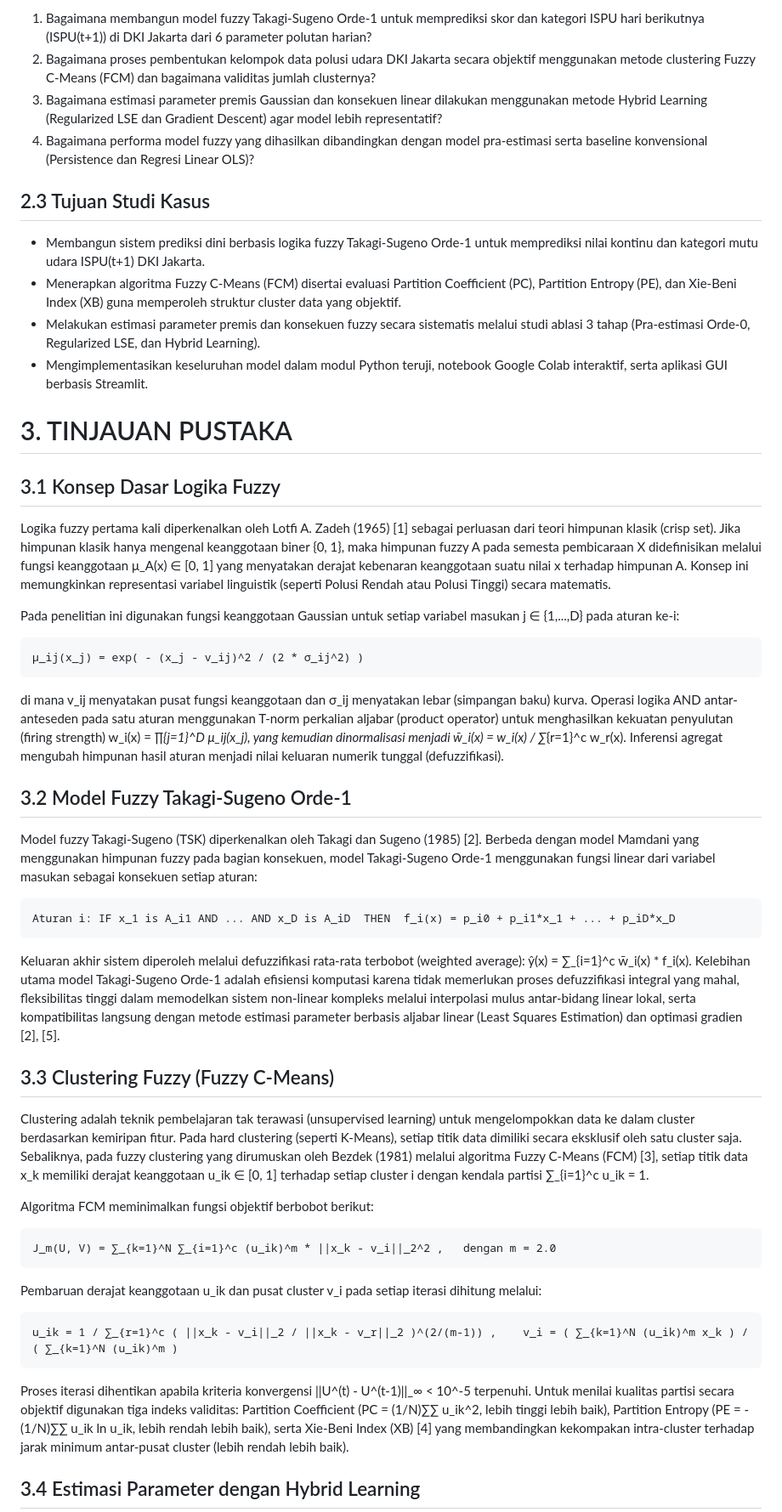
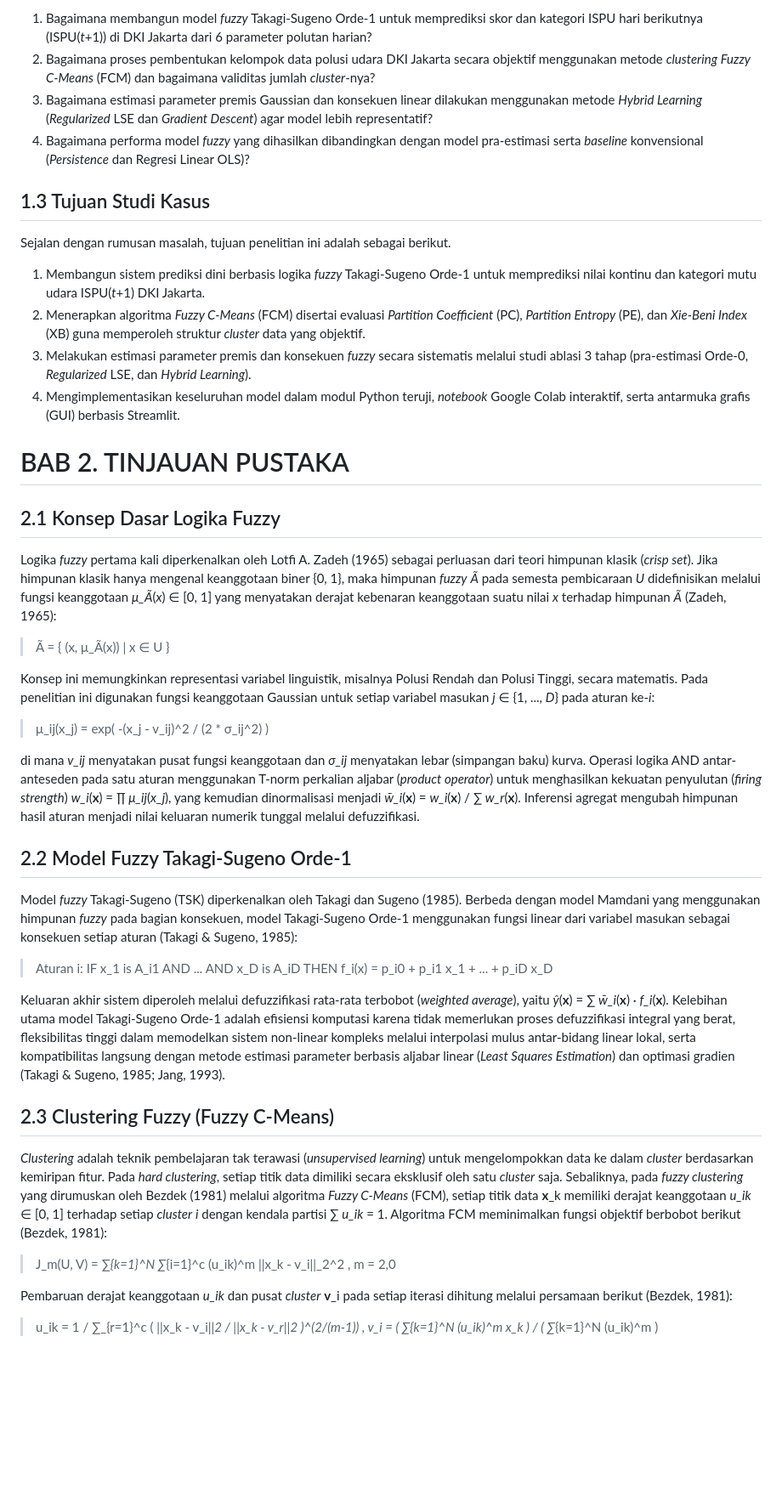
Before and after one commit to m3n54/ispu-dki-fuzzy-fcm-hybrid, a Markdown page: report/laporan_ispu_fuzzy.md, the part around one of its changes. Shown at 85% size. GitHub-like rendering; blank space fills up the shorter version.

````diff
--- a/report/laporan_ispu_fuzzy.md
+++ b/report/laporan_ispu_fuzzy.md
@@ -38,69 +44,59 @@ Meskipun pusat dan lebar fungsi keanggotaan awal dapat diturunkan langsung dari
 
 
-1. Bagaimana membangun model fuzzy Takagi-Sugeno Orde-1 untuk memprediksi skor dan kategori ISPU hari berikutnya (ISPU(t+1)) di DKI Jakarta dari 6 parameter polutan harian?
-2. Bagaimana proses pembentukan kelompok data polusi udara DKI Jakarta secara objektif menggunakan metode clustering Fuzzy C-Means (FCM) dan bagaimana validitas jumlah clusternya?
-3. Bagaimana estimasi parameter premis Gaussian dan konsekuen linear dilakukan menggunakan metode Hybrid Learning (Regularized LSE dan Gradient Descent) agar model lebih representatif?
-4. Bagaimana performa model fuzzy yang dihasilkan dibandingkan dengan model pra-estimasi serta baseline konvensional (Persistence dan Regresi Linear OLS)?
+1. Bagaimana membangun model *fuzzy* Takagi-Sugeno Orde-1 untuk memprediksi skor dan kategori ISPU hari berikutnya (ISPU(*t*+1)) di DKI Jakarta dari 6 parameter polutan harian?
+2. Bagaimana proses pembentukan kelompok data polusi udara DKI Jakarta secara objektif menggunakan metode *clustering* *Fuzzy C-Means* (FCM) dan bagaimana validitas jumlah *cluster*-nya?
+3. Bagaimana estimasi parameter premis Gaussian dan konsekuen linear dilakukan menggunakan metode *Hybrid Learning* (*Regularized* LSE dan *Gradient Descent*) agar model lebih representatif?
+4. Bagaimana performa model *fuzzy* yang dihasilkan dibandingkan dengan model pra-estimasi serta *baseline* konvensional (*Persistence* dan Regresi Linear OLS)?
 
 
-## 2.3 Tujuan Studi Kasus
+## 1.3 Tujuan Studi Kasus
+
+Sejalan dengan rumusan masalah, tujuan penelitian ini adalah sebagai berikut.
 
 
-- Membangun sistem prediksi dini berbasis logika fuzzy Takagi-Sugeno Orde-1 untuk memprediksi nilai kontinu dan kategori mutu udara ISPU(t+1) DKI Jakarta.
-- Menerapkan algoritma Fuzzy C-Means (FCM) disertai evaluasi Partition Coefficient (PC), Partition Entropy (PE), dan Xie-Beni Index (XB) guna memperoleh struktur cluster data yang objektif.
-- Melakukan estimasi parameter premis dan konsekuen fuzzy secara sistematis melalui studi ablasi 3 tahap (Pra-estimasi Orde-0, Regularized LSE, dan Hybrid Learning).
-- Mengimplementasikan keseluruhan model dalam modul Python teruji, notebook Google Colab interaktif, serta aplikasi GUI berbasis Streamlit.
+1. Membangun sistem prediksi dini berbasis logika *fuzzy* Takagi-Sugeno Orde-1 untuk memprediksi nilai kontinu dan kategori mutu udara ISPU(*t*+1) DKI Jakarta.
+2. Menerapkan algoritma *Fuzzy C-Means* (FCM) disertai evaluasi *Partition Coefficient* (PC), *Partition Entropy* (PE), dan *Xie-Beni Index* (XB) guna memperoleh struktur *cluster* data yang objektif.
+3. Melakukan estimasi parameter premis dan konsekuen *fuzzy* secara sistematis melalui studi ablasi 3 tahap (pra-estimasi Orde-0, *Regularized* LSE, dan *Hybrid Learning*).
+4. Mengimplementasikan keseluruhan model dalam modul Python teruji, *notebook* Google Colab interaktif, serta antarmuka grafis (GUI) berbasis Streamlit.
 
 
-# 3. TINJAUAN PUSTAKA
+# BAB 2. TINJAUAN PUSTAKA
 
 
-## 3.1 Konsep Dasar Logika Fuzzy
+## 2.1 Konsep Dasar Logika Fuzzy
 
-Logika fuzzy pertama kali diperkenalkan oleh Lotfi A. Zadeh (1965) [1] sebagai perluasan dari teori himpunan klasik (crisp set). Jika himpunan klasik hanya mengenal keanggotaan biner {0, 1}, maka himpunan fuzzy A pada semesta pembicaraan X didefinisikan melalui fungsi keanggotaan μ_A(x) ∈ [0, 1] yang menyatakan derajat kebenaran keanggotaan suatu nilai x terhadap himpunan A. Konsep ini memungkinkan representasi variabel linguistik (seperti Polusi Rendah atau Polusi Tinggi) secara matematis.
-
-Pada penelitian ini digunakan fungsi keanggotaan Gaussian untuk setiap variabel masukan j ∈ {1,...,D} pada aturan ke-i:
+Logika *fuzzy* pertama kali diperkenalkan oleh Lotfi A. Zadeh (1965) sebagai perluasan dari teori himpunan klasik (*crisp set*). Jika himpunan klasik hanya mengenal keanggotaan biner {0, 1}, maka himpunan *fuzzy* *Ã* pada semesta pembicaraan *U* didefinisikan melalui fungsi keanggotaan *μ_Ã*(*x*) ∈ [0, 1] yang menyatakan derajat kebenaran keanggotaan suatu nilai *x* terhadap himpunan *Ã* (Zadeh, 1965):
 
 
-```text
-μ_ij(x_j) = exp( - (x_j - v_ij)^2 / (2 * σ_ij^2) )
-```
+> Ã = { (x, μ_Ã(x)) | x ∈ U }
 
-di mana v_ij menyatakan pusat fungsi keanggotaan dan σ_ij menyatakan lebar (simpangan baku) kurva. Operasi logika AND antar-anteseden pada satu aturan menggunakan T-norm perkalian aljabar (product operator) untuk menghasilkan kekuatan penyulutan (firing strength) w_i(x) = ∏_{j=1}^D μ_ij(x_j), yang kemudian dinormalisasi menjadi w̄_i(x) = w_i(x) / ∑_{r=1}^c w_r(x). Inferensi agregat mengubah himpunan hasil aturan menjadi nilai keluaran numerik tunggal (defuzzifikasi).
+Konsep ini memungkinkan representasi variabel linguistik, misalnya Polusi Rendah dan Polusi Tinggi, secara matematis. Pada penelitian ini digunakan fungsi keanggotaan Gaussian untuk setiap variabel masukan *j* ∈ {1, ..., *D*} pada aturan ke-*i*:
 
 
-## 3.2 Model Fuzzy Takagi-Sugeno Orde-1
+> μ_ij(x_j) = exp( -(x_j - v_ij)^2 / (2 * σ_ij^2) )
 
-Model fuzzy Takagi-Sugeno (TSK) diperkenalkan oleh Takagi dan Sugeno (1985) [2]. Berbeda dengan model Mamdani yang menggunakan himpunan fuzzy pada bagian konsekuen, model Takagi-Sugeno Orde-1 menggunakan fungsi linear dari variabel masukan sebagai konsekuen setiap aturan:
+di mana *v_ij* menyatakan pusat fungsi keanggotaan dan *σ_ij* menyatakan lebar (simpangan baku) kurva. Operasi logika AND antar-anteseden pada satu aturan menggunakan T-norm perkalian aljabar (*product operator*) untuk menghasilkan kekuatan penyulutan (*firing strength*) *w_i*(**x**) = ∏ *μ_ij*(*x_j*), yang kemudian dinormalisasi menjadi *w̄_i*(**x**) = *w_i*(**x**) / ∑ *w_r*(**x**). Inferensi agregat mengubah himpunan hasil aturan menjadi nilai keluaran numerik tunggal melalui defuzzifikasi.
 
 
-```text
-Aturan i: IF x_1 is A_i1 AND ... AND x_D is A_iD  THEN  f_i(x) = p_i0 + p_i1*x_1 + ... + p_iD*x_D
-```
+## 2.2 Model Fuzzy Takagi-Sugeno Orde-1
 
-Keluaran akhir sistem diperoleh melalui defuzzifikasi rata-rata terbobot (weighted average): ŷ(x) = ∑_{i=1}^c w̄_i(x) * f_i(x). Kelebihan utama model Takagi-Sugeno Orde-1 adalah efisiensi komputasi karena tidak memerlukan proses defuzzifikasi integral yang mahal, fleksibilitas tinggi dalam memodelkan sistem non-linear kompleks melalui interpolasi mulus antar-bidang linear lokal, serta kompatibilitas langsung dengan metode estimasi parameter berbasis aljabar linear (Least Squares Estimation) dan optimasi gradien [2], [5].
+Model *fuzzy* Takagi-Sugeno (TSK) diperkenalkan oleh Takagi dan Sugeno (1985). Berbeda dengan model Mamdani yang menggunakan himpunan *fuzzy* pada bagian konsekuen, model Takagi-Sugeno Orde-1 menggunakan fungsi linear dari variabel masukan sebagai konsekuen setiap aturan (Takagi & Sugeno, 1985):
 
 
-## 3.3 Clustering Fuzzy (Fuzzy C-Means)
+> Aturan i: IF x_1 is A_i1 AND ... AND x_D is A_iD THEN f_i(x) = p_i0 + p_i1 x_1 + ... + p_iD x_D
 
-Clustering adalah teknik pembelajaran tak terawasi (unsupervised learning) untuk mengelompokkan data ke dalam cluster berdasarkan kemiripan fitur. Pada hard clustering (seperti K-Means), setiap titik data dimiliki secara eksklusif oleh satu cluster saja. Sebaliknya, pada fuzzy clustering yang dirumuskan oleh Bezdek (1981) melalui algoritma Fuzzy C-Means (FCM) [3], setiap titik data x_k memiliki derajat keanggotaan u_ik ∈ [0, 1] terhadap setiap cluster i dengan kendala partisi ∑_{i=1}^c u_ik = 1.
-
-Algoritma FCM meminimalkan fungsi objektif berbobot berikut:
+Keluaran akhir sistem diperoleh melalui defuzzifikasi rata-rata terbobot (*weighted average*), yaitu *ŷ*(**x**) = ∑ *w̄_i*(**x**) · *f_i*(**x**). Kelebihan utama model Takagi-Sugeno Orde-1 adalah efisiensi komputasi karena tidak memerlukan proses defuzzifikasi integral yang berat, fleksibilitas tinggi dalam memodelkan sistem non-linear kompleks melalui interpolasi mulus antar-bidang linear lokal, serta kompatibilitas langsung dengan metode estimasi parameter berbasis aljabar linear (*Least Squares Estimation*) dan optimasi gradien (Takagi & Sugeno, 1985; Jang, 1993).
 
 
-```text
-J_m(U, V) = ∑_{k=1}^N ∑_{i=1}^c (u_ik)^m * ||x_k - v_i||_2^2 ,   dengan m = 2.0
-```
+## 2.3 Clustering Fuzzy (Fuzzy C-Means)
 
-Pembaruan derajat keanggotaan u_ik dan pusat cluster v_i pada setiap iterasi dihitung melalui:
+*Clustering* adalah teknik pembelajaran tak terawasi (*unsupervised learning*) untuk mengelompokkan data ke dalam *cluster* berdasarkan kemiripan fitur. Pada *hard clustering*, setiap titik data dimiliki secara eksklusif oleh satu *cluster* saja. Sebaliknya, pada *fuzzy clustering* yang dirumuskan oleh Bezdek (1981) melalui algoritma *Fuzzy C-Means* (FCM), setiap titik data **x**_k memiliki derajat keanggotaan *u_ik* ∈ [0, 1] terhadap setiap *cluster* *i* dengan kendala partisi ∑ *u_ik* = 1. Algoritma FCM meminimalkan fungsi objektif berbobot berikut (Bezdek, 1981):
 
 
-```text
-u_ik = 1 / ∑_{r=1}^c ( ||x_k - v_i||_2 / ||x_k - v_r||_2 )^(2/(m-1)) ,    v_i = ( ∑_{k=1}^N (u_ik)^m x_k ) / ( ∑_{k=1}^N (u_ik)^m )
-```
+> J_m(U, V) = ∑_{k=1}^N ∑_{i=1}^c (u_ik)^m ||x_k - v_i||_2^2 ,   m = 2,0
 
-Proses iterasi dihentikan apabila kriteria konvergensi ||U^(t) - U^(t-1)||_∞ < 10^-5 terpenuhi. Untuk menilai kualitas partisi secara objektif digunakan tiga indeks validitas: Partition Coefficient (PC = (1/N)∑∑ u_ik^2, lebih tinggi lebih baik), Partition Entropy (PE = -(1/N)∑∑ u_ik ln u_ik, lebih rendah lebih baik), serta Xie-Beni Index (XB) [4] yang membandingkan kekompakan intra-cluster terhadap jarak minimum antar-pusat cluster (lebih rendah lebih baik).
+Pembaruan derajat keanggotaan *u_ik* dan pusat *cluster* **v**_i pada setiap iterasi dihitung melalui persamaan berikut (Bezdek, 1981):
 
 
-## 3.4 Estimasi Parameter dengan Hybrid Learning
+> u_ik = 1 / ∑_{r=1}^c ( ||x_k - v_i||_2 / ||x_k - v_r||_2 )^(2/(m-1)) ,   v_i = ( ∑_{k=1}^N (u_ik)^m x_k ) / ( ∑_{k=1}^N (u_ik)^m )
 
````
Also changed, not shown: other parts of report/laporan_ispu_fuzzy.md (+173 -161 lines), report/assets/logo_undip.png (added), 5 other files.
